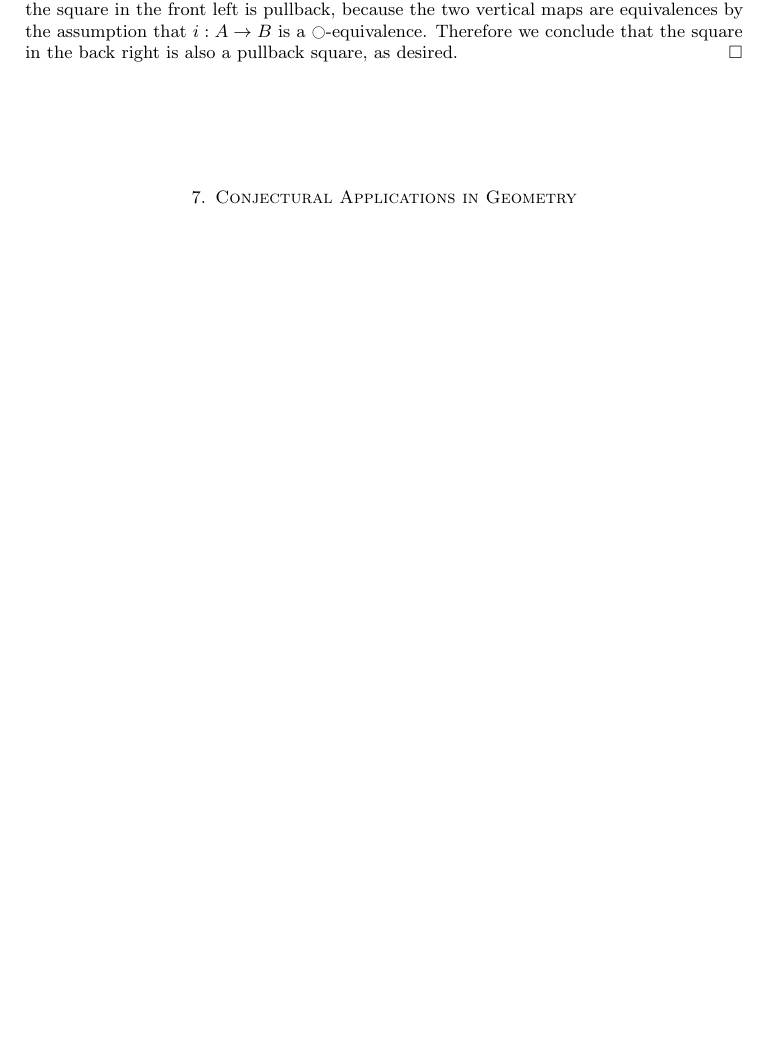
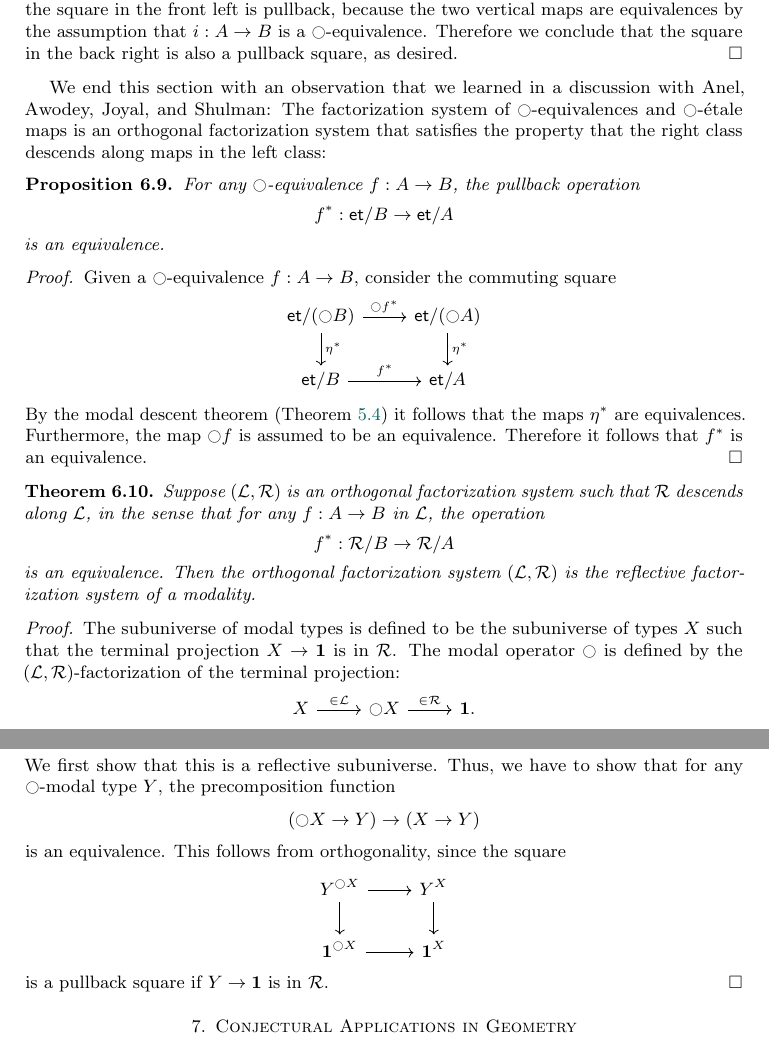
Before and after one commit to EgbertRijke/formally_etale, a LaTeX paper (modal_descent.tex): part of page 15 of 23 before the commit and two parts of pages 15 and 16 of 24 after it, the two joined at a grey line, cut so that both start at the same text, the shorter picture padded with empty space. Compiled offline with pdfLaTeX.

Commit message:
attempting to prove that OFS that satisfy this descent come from a modality

```diff
--- a/modal_descent.tex
+++ b/modal_descent.tex
@@ -26,6 +26,7 @@
 \newcommand{\Spaces}{\ensuremath{\mathrm{Etop}\infty\mathrm{Gpd}}}
 \newcommand{\todo}[1]{{\color{red}TODO: #1 \\}}
 \newcommand{\ignore}[1]{}
+\newcommand{\et}{\mathsf{et}}
 
 \addbibresource{literatur.bib}
 
@@ -847,6 +852,56 @@ is a pullback square. Consider the commuting cube
 \end{tikzcd}
 \end{equation*}
 In this cube the top and bottom squares are pullback by the assumption that $f$ is $\modal$-\'etale and the fact that exponents of pullback squares are again pullback squares. Furthermore, the square in the front left is pullback, because the two vertical maps are equivalences by the assumption that $i:A\to B$ is a $\modal$-equivalence. Therefore we conclude that the square in the back right is also a pullback square, as desired.
+\end{proof}
+
+We end this section with an observation that we learned in a discussion with Anel, Awodey, Joyal, and Shulman: The factorization system of $\modal$-equivalences and $\modal$-\'etale maps is an orthogonal factorization system that satisfies the property that the right class descends along maps in the left class:
+
+\begin{prp}
+  For any $\modal$-equivalence $f:A\to B$, the pullback operation
+  \begin{equation*}
+    f^\ast : \et/B\to\et/A
+  \end{equation*}
+  is an equivalence.
+\end{prp}
+
+\begin{proof}
+  Given a $\modal$-equivalence $f:A\to B$, consider the commuting square
+  \begin{equation*}
+    \begin{tikzcd}
+      \et/(\modal B) \arrow[r,"\modal f^\ast"] \arrow[d,"\eta^\ast"] & \et/(\modal A) \arrow[d,"\eta^\ast"] \\
+      \et/B \arrow[r,"f^\ast"] & \et/A
+    \end{tikzcd}
+  \end{equation*}
+  By the modal descent theorem (\cref{thm:modal_descent}) it follows that the maps $\eta^\ast$ are equivalences. Furthermore, the map $\modal f$ is assumed to be an equivalence. Therefore it follows that $f^\ast$ is an equivalence.
+\end{proof}
+
+\begin{thm}
+  Suppose $(\mathcal{L},\mathcal{R})$ is an orthogonal factorization system such that $\mathcal{R}$ descends along $\mathcal{L}$, in the sense that for any $f:A\to B$ in $\mathcal{L}$, the operation
+  \begin{equation*}
+    f^\ast : \mathcal{R}/B \to \mathcal{R}/A
+  \end{equation*}
+  is an equivalence. Then the orthogonal factorization system $(\mathcal{L},\mathcal{R})$ is the reflective factorization system of a modality.
+\end{thm}
+
+\begin{proof}
+  The subuniverse of modal types is defined to be the subuniverse of types $X$ such that the terminal projection $X\to \unit$ is in $\mathcal{R}$. The modal operator $\modal$ is defined by the $(\mathcal{L},\mathcal{R})$-factorization of the terminal projection:
+  \begin{equation*}
+    \begin{tikzcd}
+      X \arrow[r,"\in\mathcal{L}"] & \modal X \arrow[r,"\in\mathcal{R}"] & \unit.
+    \end{tikzcd}
+  \end{equation*}
+  We first show that this is a reflective subuniverse. Thus, we have to show that for any $\modal$-modal type $Y$, the precomposition function
+  \begin{equation*}
+    (\modal X\to Y)\to (X\to Y)
+  \end{equation*}
+  is an equivalence. This follows from orthogonality, since the square
+  \begin{equation*}
+    \begin{tikzcd}
+      Y^{\modal X} \arrow[r] \arrow[d] & Y^X \arrow[d] \\
+      \unit^{\modal X} \arrow[r] & \unit^X
+    \end{tikzcd}
+  \end{equation*}
+  is a pullback square if $Y\to\unit$ is in $\mathcal{R}$.
 \end{proof}
 
 \section{Conjectural Applications in Geometry}
```
Also changed, not shown: modal_descent.tex (14 more changed lines).
